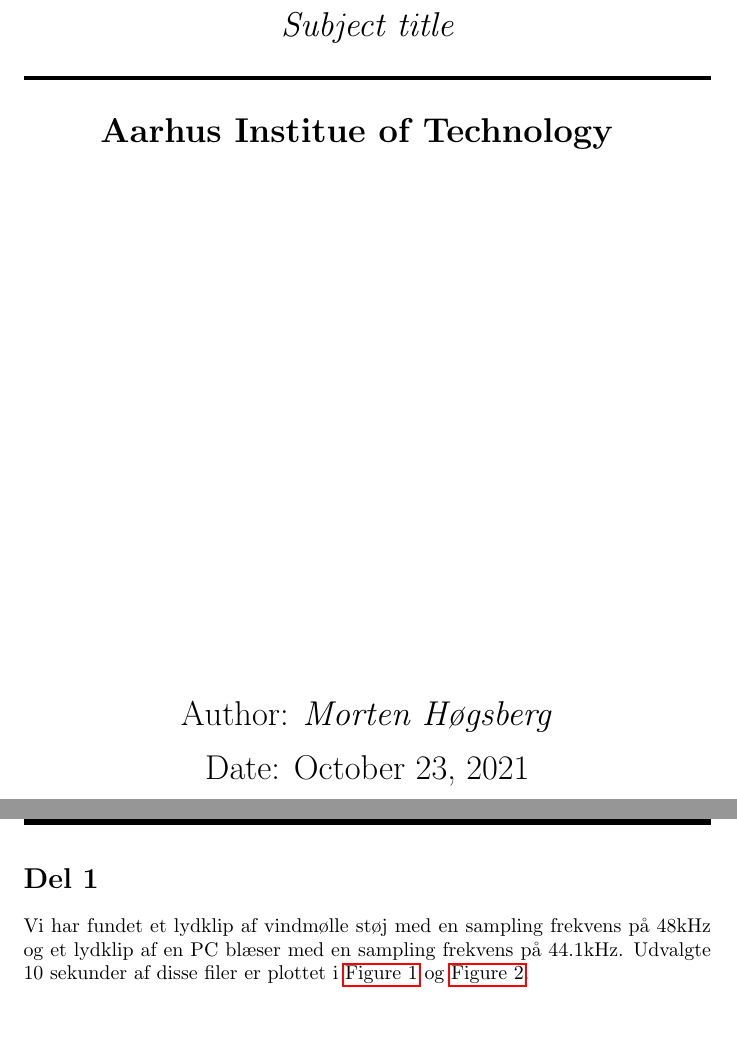
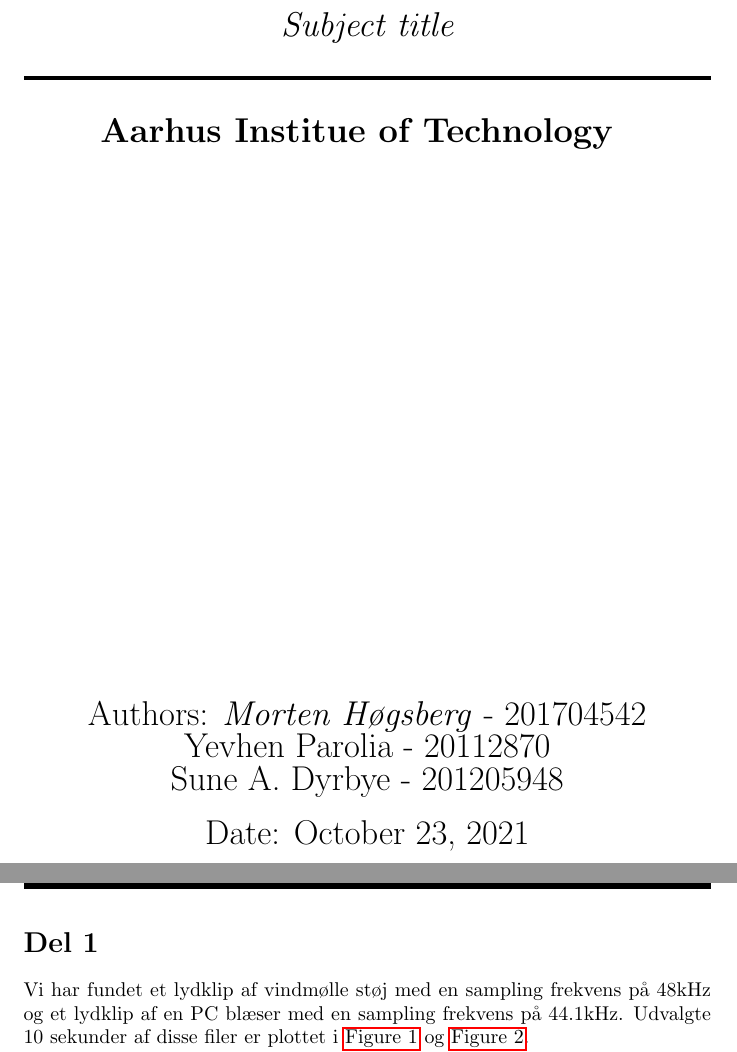
Before and after one commit to UniquesKernel/DSB_MiniProjectB, a LaTeX document (main.tex, which reads PreTitle.tex): two parts of pages 1 and 2 of 15, joined at a grey line, cut so that both start at the same text, the shorter picture padded with empty space. Compiled offline with pdfLaTeX.

Commit message:
authors_changed

```diff
--- a/PreTitle.tex
+++ b/PreTitle.tex
@@ -17,7 +17,8 @@
       \scale{10}{\vspace{\sol em}}
       \author
     {
-      \LARGE Author: \textit{\authorName}
+      \LARGE Authors: \textit{\authorName} - 201704542\\ \LARGE Yevhen 					Parolia - 20112870\\
+    	\LARGE Sune A. Dyrbye - 201205948\\
     }
       \date{\LARGE Date: \today}
     }
```
Also changed, not shown: main.pdf, 3 other files.
